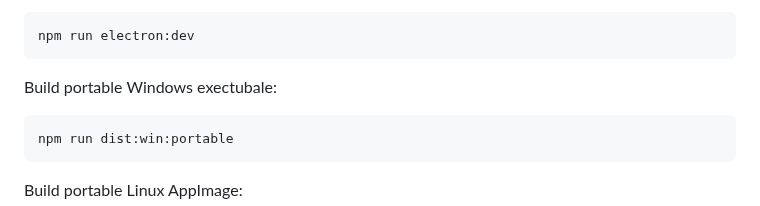
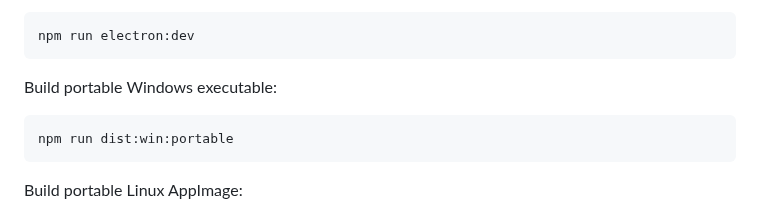
Before and after one commit to chahatmandviwala-alt/Metastream, a Markdown page: README.md, the part around the change. Rendered like a GitHub page.

````diff
--- a/README.md
+++ b/README.md
@@ -122,7 +122,7 @@ Run locally:
 npm run electron:dev
 ```
 
-Build portable Windows exectubale:
+Build portable Windows executable:
 
 ```bash
 npm run dist:win:portable
````
